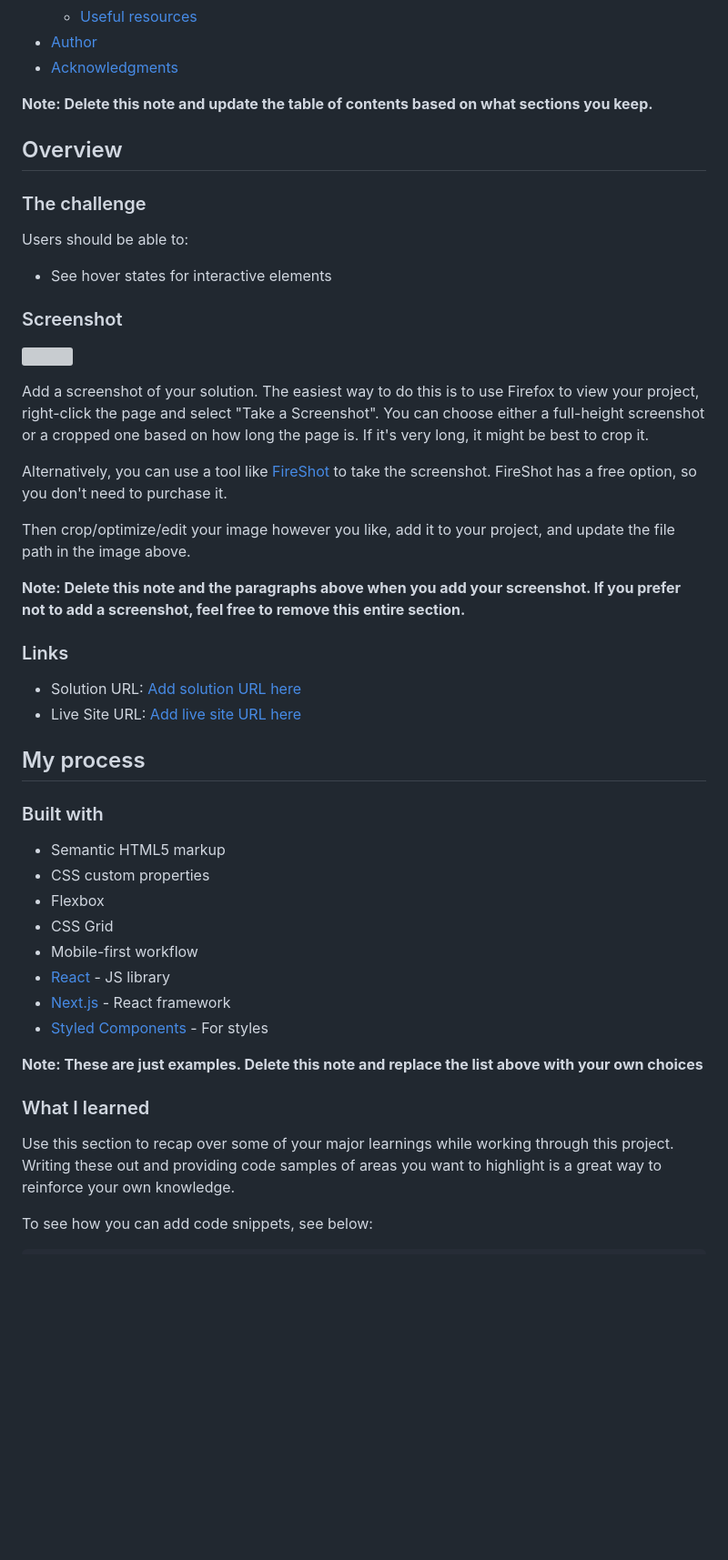
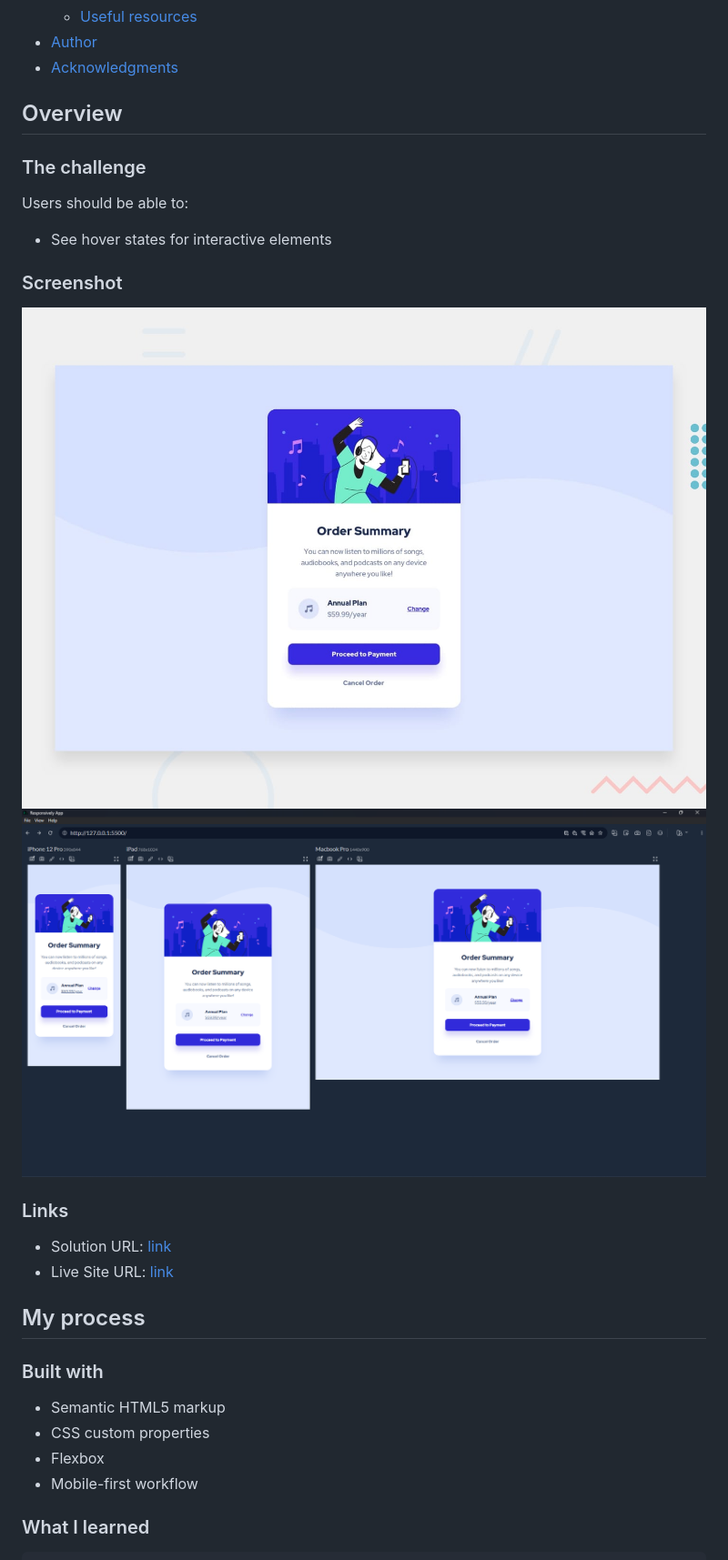
Before and after one commit to ayoub-ait-si-ahmad/Order-summary-component, a Markdown page: README.md, the part around the change printed below. Shown: that part at 91% size. GitHub-like rendering; pictures changed too: design/responsively.png (added); blank space fills up the shorter version; grey boxes are pictures that could not be loaded.

````diff
--- a/README.md
+++ b/README.md
@@ -16,7 +16,6 @@ This is a solution to the [Order summary card challenge on Frontend Mentor](http
 - [Author](#author)
 - [Acknowledgments](#acknowledgments)
 
-**Note: Delete this note and update the table of contents based on what sections you keep.**
 
 ## Overview
 
@@ -28,20 +27,14 @@ Users should be able to:
 
 ### Screenshot
 
-![](./screenshot.jpg)
+![](./design/desktop-preview.jpg)
+![](./design/responsively.png)
 
-Add a screenshot of your solution. The easiest way to do this is to use Firefox to view your project, right-click the page and select "Take a Screenshot". You can choose either a full-height screenshot or a cropped one based on how long the page is. If it's very long, it might be best to crop it.
-
-Alternatively, you can use a tool like [FireShot](https://getfireshot.com/) to take the screenshot. FireShot has a free option, so you don't need to purchase it.
-
-Then crop/optimize/edit your image however you like, add it to your project, and update the file path in the image above.
-
-**Note: Delete this note and the paragraphs above when you add your screenshot. If you prefer not to add a screenshot, feel free to remove this entire section.**
 
 ### Links
 
-- Solution URL: [Add solution URL here](https://your-solution-url.com)
-- Live Site URL: [Add live site URL here](https://your-live-site-url.com)
+- Solution URL: [link](https://your-solution-url.com)
+- Live Site URL: [link](https://ordersummarycomponents.netlify.app/)
 
 ## My process
 
@@ -50,18 +43,12 @@ Then crop/optimize/edit your image however you like, add it to your project, and
 - Semantic HTML5 markup
 - CSS custom properties
 - Flexbox
-- CSS Grid
 - Mobile-first workflow
-- [React](https://reactjs.org/) - JS library
-- [Next.js](https://nextjs.org/) - React framework
-- [Styled Components](https://styled-components.com/) - For styles
 
-**Note: These are just examples. Delete this note and replace the list above with your own choices**
+
 
 ### What I learned
 
-Use this section to recap over some of your major learnings while working through this project. Writing these out and providing code samples of areas you want to highlight is a great way to reinforce your own knowledge.
 
-To see how you can add code snippets, see below:
 
 ```html
````
Also changed, not shown: other parts of README.md (+23 -19 lines), 2 other files.
